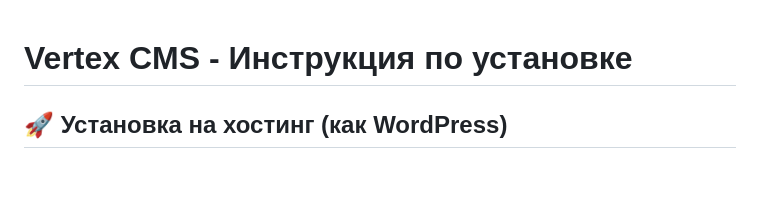
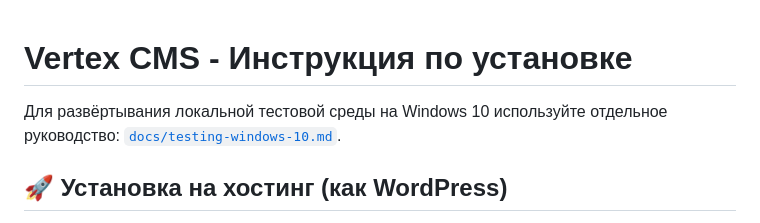
Before and after one commit to fegerV/Vertex-CMS, a Markdown page: INSTALL.md, the part around the change. GitHub-like rendering; blank space fills up the shorter version.

Commit message:
docs(testing): add Windows 10 setup guide

```diff
--- a/INSTALL.md
+++ b/INSTALL.md
@@ -1,4 +1,6 @@
 # Vertex CMS - Инструкция по установке
+
+Для развёртывания локальной тестовой среды на Windows 10 используйте отдельное руководство: [`docs/testing-windows-10.md`](docs/testing-windows-10.md).
 
 ## 🚀 Установка на хостинг (как WordPress)
 
```
Also changed, not shown: docs/testing-windows-10.md (added, +296 -0 lines).
